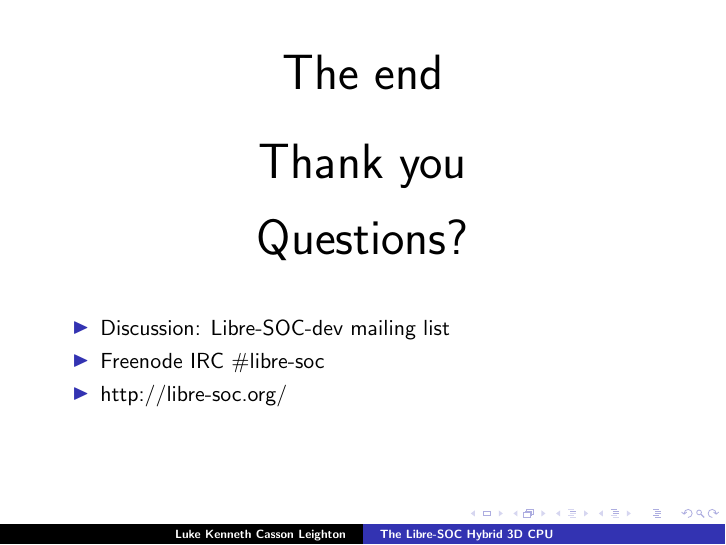
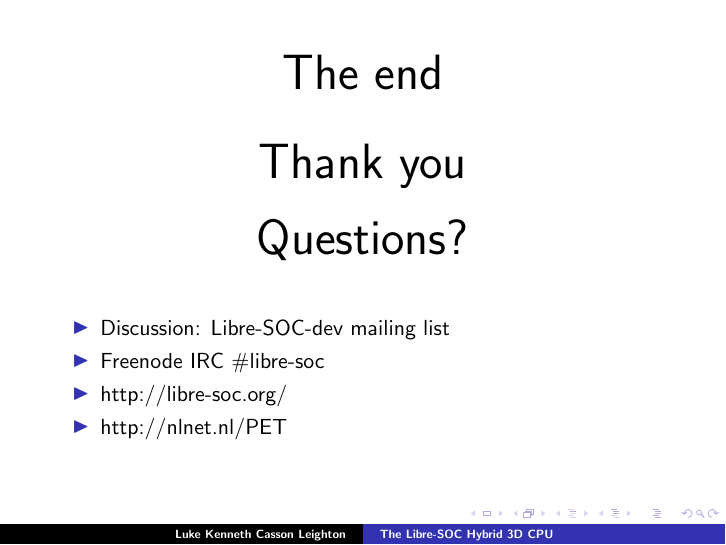
Before and after one commit to programmerjake/libre-soc-wiki, LaTeX slides (simple_v_extension/openpower_2020.tex): page 18 of 18. Compiled offline with pdfLaTeX.

Commit message:
add NLnet PET link

```diff
--- a/simple_v_extension/openpower_2020.tex
+++ b/simple_v_extension/openpower_2020.tex
@@ -299,6 +299,7 @@ function op\_add(rd, rs1, rs2, predr) # add not VADD!
 	\item Discussion: Libre-SOC-dev mailing list
 	\item Freenode IRC \#libre-soc
 	\item http://libre-soc.org/
+	\item http://nlnet.nl/PET
   \end{itemize}
 }
 
```
